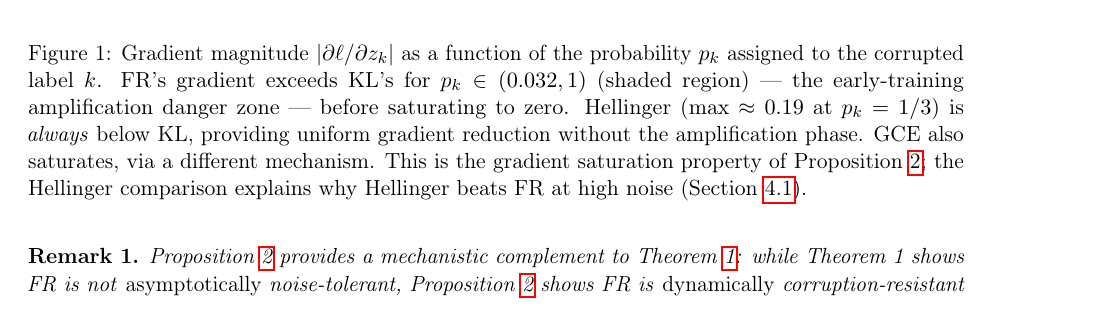
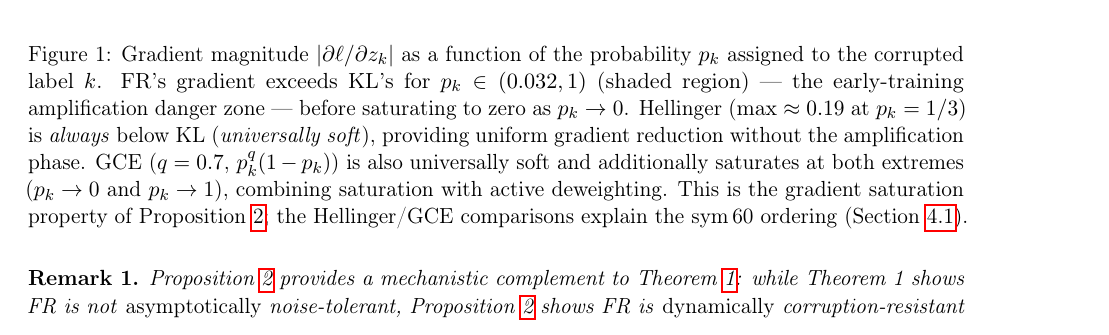
Before and after one commit to mbottoni/fisher-rao-ml, a LaTeX paper (reports/fr_noisy_labels.tex): part of page 5 of 27, cut so that both start at the same text. Compiled offline with pdfLaTeX.

Commit message:
fr_noisy_labels: clarify gradient saturation figure caption for GCE
Clarify that GCE (p_k^q(1-p_k)) is universally soft AND saturates at both
extremes (p_k→0 and p_k→1) — combine saturation with active deweighting,
distinct from Hellinger which is universally soft but not doubly saturating.
Update caption reference to cover sym_60 ordering explanation.

```diff
--- a/reports/fr_noisy_labels.tex
+++ b/reports/fr_noisy_labels.tex
@@ -332,12 +332,13 @@ the advantage is unbounded (the ratio vanishes) while KL's gradient approaches $
   \caption{Gradient magnitude $|\partial\ell/\partial z_k|$ as a function of the
     probability $p_k$ assigned to the corrupted label $k$.
     FR's gradient exceeds KL's for $p_k \in (0.032, 1)$ (shaded region) —
-    the early-training amplification danger zone — before saturating to zero.
-    Hellinger ($\max \approx 0.19$ at $p_k=1/3$) is \emph{always} below KL,
-    providing uniform gradient reduction without the amplification phase.
-    GCE also saturates, via a different mechanism.
+    the early-training amplification danger zone — before saturating to zero as $p_k\to 0$.
+    Hellinger ($\max \approx 0.19$ at $p_k=1/3$) is \emph{always} below KL
+    (\emph{universally soft}), providing uniform gradient reduction without the amplification phase.
+    GCE ($q=0.7$, $p_k^q(1-p_k)$) is also universally soft and additionally saturates
+    at both extremes ($p_k\to 0$ and $p_k\to 1$), combining saturation with active deweighting.
     This is the gradient saturation property of Proposition~\ref{prop:grad_saturation};
-    the Hellinger comparison explains why Hellinger beats FR at high noise (Section~\ref{sec:convnet_results}).}
+    the Hellinger/GCE comparisons explain the sym\,60 ordering (Section~\ref{sec:convnet_results}).}
   \label{fig:grad_saturation}
 \end{figure}
 
```
